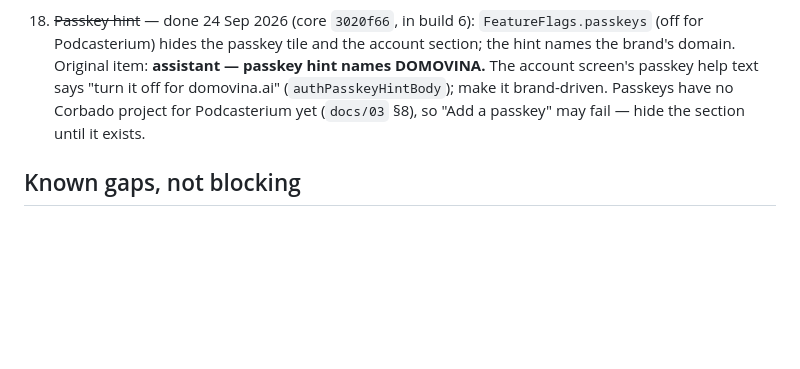
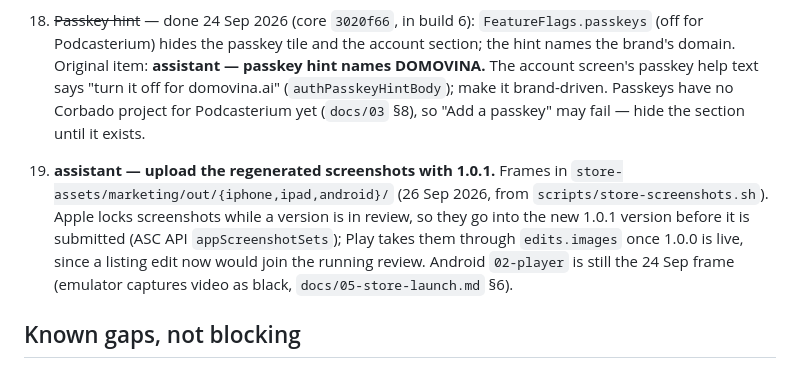
Before and after one commit to podcasterium/podcasterium-app, a Markdown page: docs/TODO-launch.md, the part around the change. Drawn GitHub-style; blank space fills up the shorter version.

Commit message:
docs: queue the screenshot upload for 1.0.1
Apple locks screenshots of a version in review and a Play listing edit would
join the running review, so the regenerated frames wait for 1.0.1.

Co-Authored-By: Claude Opus 5.5 (1M context) <noreply@anthropic.com>

```diff
--- a/docs/TODO-launch.md
+++ b/docs/TODO-launch.md
@@ -159,6 +159,15 @@ Promote to production only after 1.0.0 is approved on that store.
     project for Podcasterium yet (`docs/03` §8), so "Add a passkey" may fail —
     hide the section until it exists.
 
+19. **assistant — upload the regenerated screenshots with 1.0.1.** Frames in
+    `store-assets/marketing/out/{iphone,ipad,android}/` (26 Sep 2026, from
+    `scripts/store-screenshots.sh`). Apple locks screenshots while a version is
+    in review, so they go into the new 1.0.1 version before it is submitted
+    (ASC API `appScreenshotSets`); Play takes them through `edits.images` once
+    1.0.0 is live, since a listing edit now would join the running review.
+    Android `02-player` is still the 24 Sep frame (emulator captures video as
+    black, `docs/05-store-launch.md` §6).
+
 ## Known gaps, not blocking
 
 - ~~**Person pages and semantic search fail on the web.**~~ — fixed
```
